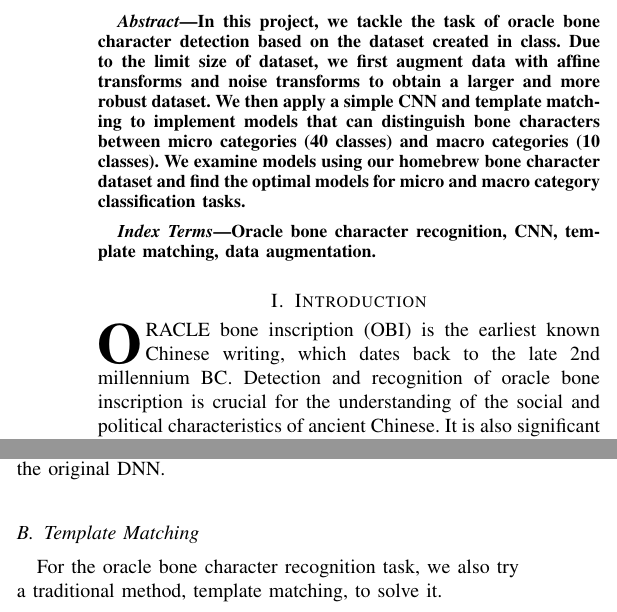
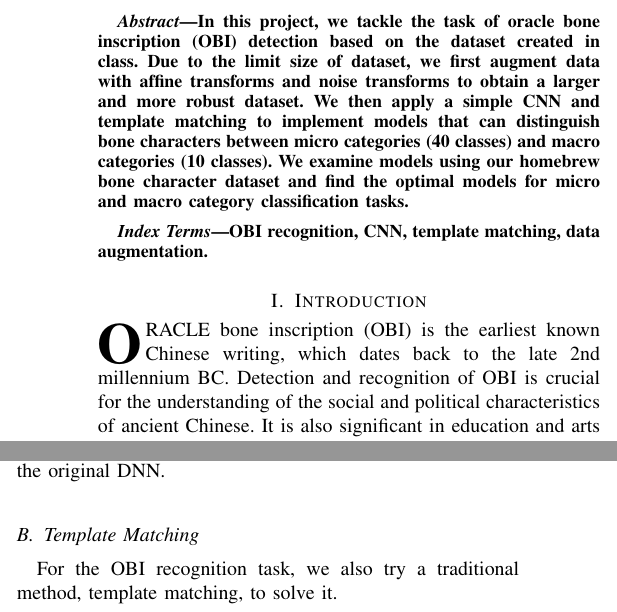
Before and after one commit to xushangning/cs386, a LaTeX paper (2-oracle/report/paper.tex): two parts of the columns of pages 1 and 2 of 4, joined at a grey line, cut so that both start at the same text. Compiled offline with pdfLaTeX.

Commit message:
make terminology consistent

```diff
--- a/2-oracle/report/paper.tex
+++ b/2-oracle/report/paper.tex
@@ -59,7 +59,7 @@
 % not capitalized unless they are the first or last word of the title.
 % Linebreaks \\ can be used within to get better formatting as desired.
 % Do not put math or special symbols in the title.
-\title{Oracle Bone Character Recognition\\ with CNN and Template Matching}
+\title{Oracle Bone Inscription Recognition\\ with CNN and Template Matching}
 %
 %
 % author names and IEEE memberships
@@ -97,7 +97,7 @@
 % As a general rule, do not put math, special symbols or citations
 % in the abstract or keywords.
 \begin{abstract}
-	In this project, we tackle the task of oracle bone character detection based on the dataset created in class.
+	In this project, we tackle the task of oracle bone inscription (OBI) detection based on the dataset created in class.
 	Due to the limit size of dataset, we first augment data with affine transforms and noise transforms to obtain a larger and more robust dataset.
 	We then apply a simple CNN and template matching to implement models that can distinguish bone characters between micro categories (40 classes) and macro categories (10 classes).
 	We examine models using our homebrew bone character dataset and find the optimal models for micro and macro category classification tasks.
@@ -105,7 +105,7 @@
 
 % Note that keywords are not normally used for peerreview papers.
 \begin{IEEEkeywords}
-	Oracle bone character recognition, CNN, template matching, data augmentation.
+	OBI recognition, CNN, template matching, data augmentation.
 \end{IEEEkeywords}
 
 
@@ -114,7 +114,7 @@
 
 
 \section{Introduction}
-\IEEEPARstart{O}{racle} bone inscription (OBI) is the earliest known Chinese writing, which dates back to the late 2nd millennium BC. Detection and recognition of oracle bone inscription is crucial for the understanding of the social and political characteristics of ancient Chinese. It is also significant in education and arts nowadays, as OBI is a cultural heritage of both China and the human civilization.
+\IEEEPARstart{O}{racle} bone inscription (OBI) is the earliest known Chinese writing, which dates back to the late 2nd millennium BC. Detection and recognition of OBI is crucial for the understanding of the social and political characteristics of ancient Chinese. It is also significant in education and arts nowadays, as OBI is a cultural heritage of both China and the human civilization.
 
 In this paper, we propose different methods to detect hand-written oracle bone script, which facilitates interactive applications. We try both the traditional template matching and the convolutional neural network. We also make an ensemble of the two methods to get a better performance.
 
@@ -254,7 +254,7 @@ However, the performance of the ensemble models does not improve wrt. the origin
 
 % ljy
 \subsection{Template Matching}
-For the oracle bone character recognition task, we also try a traditional method, template matching, to solve it.
+For the OBI recognition task, we also try a traditional method, template matching, to solve it.
 
 The principle is simple. We construct a template for each character and measure the similarity of the sample and templates. The template that has the highest similarity is believed to be the character that sample represents.
 
```
Also changed, not shown: 2-oracle/report/paper.tex (10 more changed lines).
